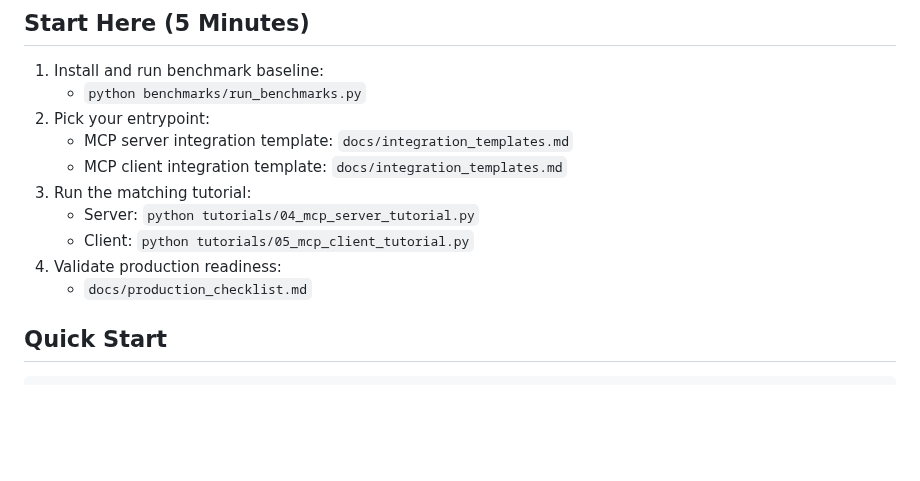
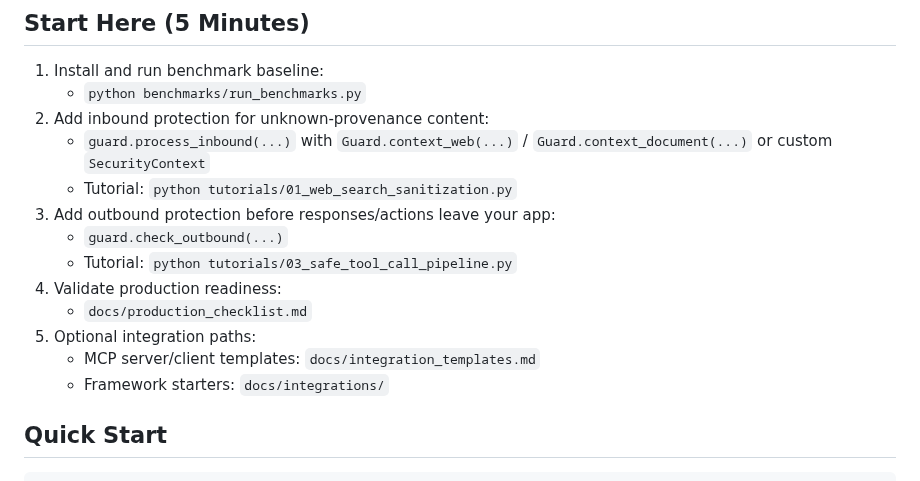
Before and after one commit to mhcoen/guardllm, a Markdown page: README.md, the part around the change. Rendered like a GitHub page; blank space fills up the shorter version.

Commit message:
Make 5-minute start path framework-agnostic

```diff
--- a/README.md
+++ b/README.md
@@ -21,14 +21,17 @@ pip install -e .
 
 1. Install and run benchmark baseline:
    - `python benchmarks/run_benchmarks.py`
-2. Pick your entrypoint:
-   - MCP server integration template: `docs/integration_templates.md`
-   - MCP client integration template: `docs/integration_templates.md`
-3. Run the matching tutorial:
-   - Server: `python tutorials/04_mcp_server_tutorial.py`
-   - Client: `python tutorials/05_mcp_client_tutorial.py`
+2. Add inbound protection for unknown-provenance content:
+   - `guard.process_inbound(...)` with `Guard.context_web(...)` / `Guard.context_document(...)` or custom `SecurityContext`
+   - Tutorial: `python tutorials/01_web_search_sanitization.py`
+3. Add outbound protection before responses/actions leave your app:
+   - `guard.check_outbound(...)`
+   - Tutorial: `python tutorials/03_safe_tool_call_pipeline.py`
 4. Validate production readiness:
    - `docs/production_checklist.md`
+5. Optional integration paths:
+   - MCP server/client templates: `docs/integration_templates.md`
+   - Framework starters: `docs/integrations/`
 
 ## Quick Start
 
```
